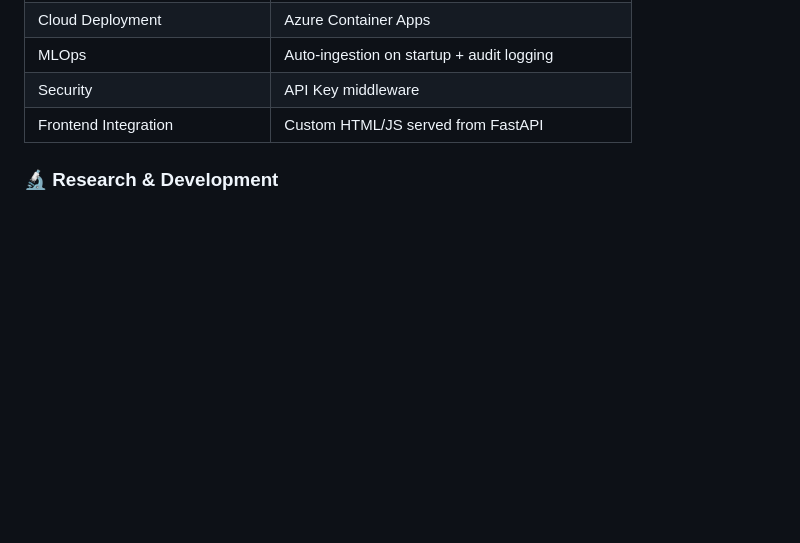
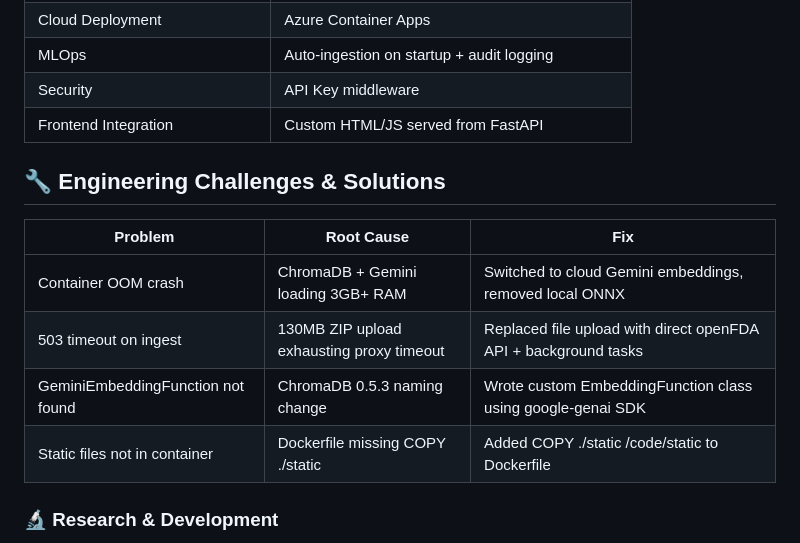
Before and after one commit to abbashumein/pharmacist-cdss-api, a Markdown page: README.md, the part around the change. GitHub-like rendering; blank space fills up the shorter version.

Commit message:
Add engineering challenges and solutions section
Documented engineering challenges and solutions in README.

```diff
--- a/README.md
+++ b/README.md
@@ -306,6 +306,16 @@ Future versions will support:
 | Frontend Integration | Custom HTML/JS served from FastAPI |
 
 
+## 🔧 Engineering Challenges & Solutions
+
+| Problem | Root Cause | Fix |
+|---|---|---|
+| Container OOM crash | ChromaDB + Gemini loading 3GB+ RAM | Switched to cloud Gemini embeddings, removed local ONNX |
+| 503 timeout on ingest | 130MB ZIP upload exhausting proxy timeout | Replaced file upload with direct openFDA API + background tasks |
+| GeminiEmbeddingFunction not found | ChromaDB 0.5.3 naming change | Wrote custom EmbeddingFunction class using google-genai SDK |
+| Static files not in container | Dockerfile missing COPY ./static | Added COPY ./static /code/static to Dockerfile |
+
+
 
 ### 🔬 Research & Development
 
```
